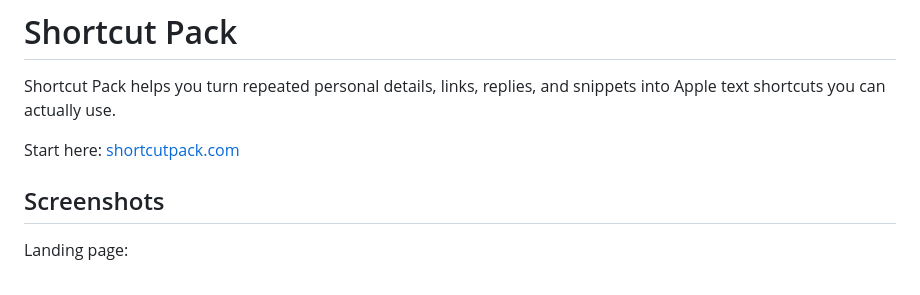
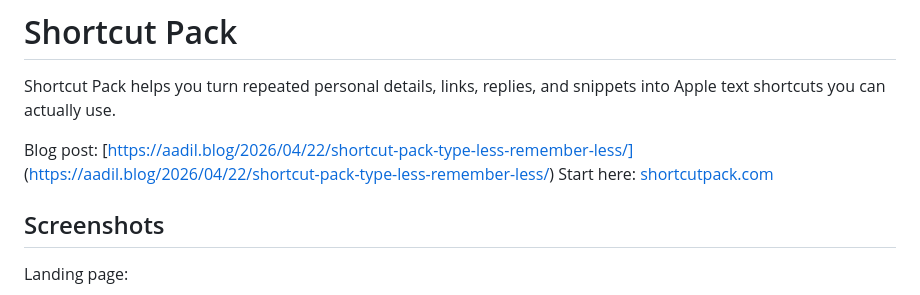
Before and after one commit to amamujee/shortcut-pack, a Markdown page: README.md, the part around the change. Drawn GitHub-style.

```diff
--- a/README.md
+++ b/README.md
@@ -2,6 +2,7 @@
 
 Shortcut Pack helps you turn repeated personal details, links, replies, and snippets into Apple text shortcuts you can actually use.
 
+Blog post: [https://aadil.blog/2026/04/22/shortcut-pack-type-less-remember-less/] (https://aadil.blog/2026/04/22/shortcut-pack-type-less-remember-less/)
 Start here: [shortcutpack.com](https://shortcutpack.com)
 
 ## Screenshots
```
